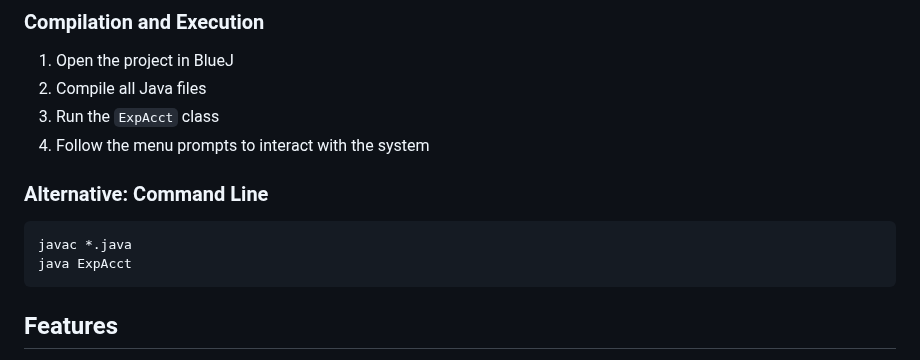
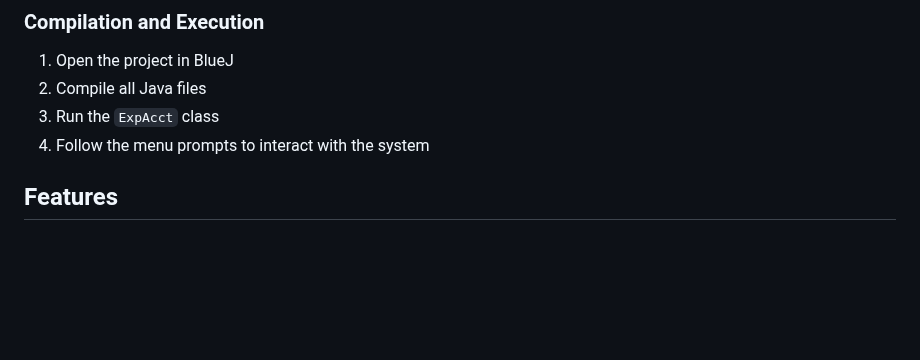
Before and after one commit to hernandvm/Cafe-Express-Accounts, a Markdown page: README.md, the part around one of its changes. Rendered like a GitHub page; blank space fills up the shorter version.

````diff
--- a/README.md
+++ b/README.md
@@ -14,12 +14,6 @@ A Java-based console application for managing student and faculty express card a
 2. Compile all Java files
 3. Run the `ExpAcct` class
 4. Follow the menu prompts to interact with the system
-
-### Alternative: Command Line
-```bash
-javac *.java
-java ExpAcct
-```
 
 ## Features
 - **Dual Account Types**: Support for both Student and Faculty express accounts
````
Also changed, not shown: other parts of README.md (+0 -1 lines).
